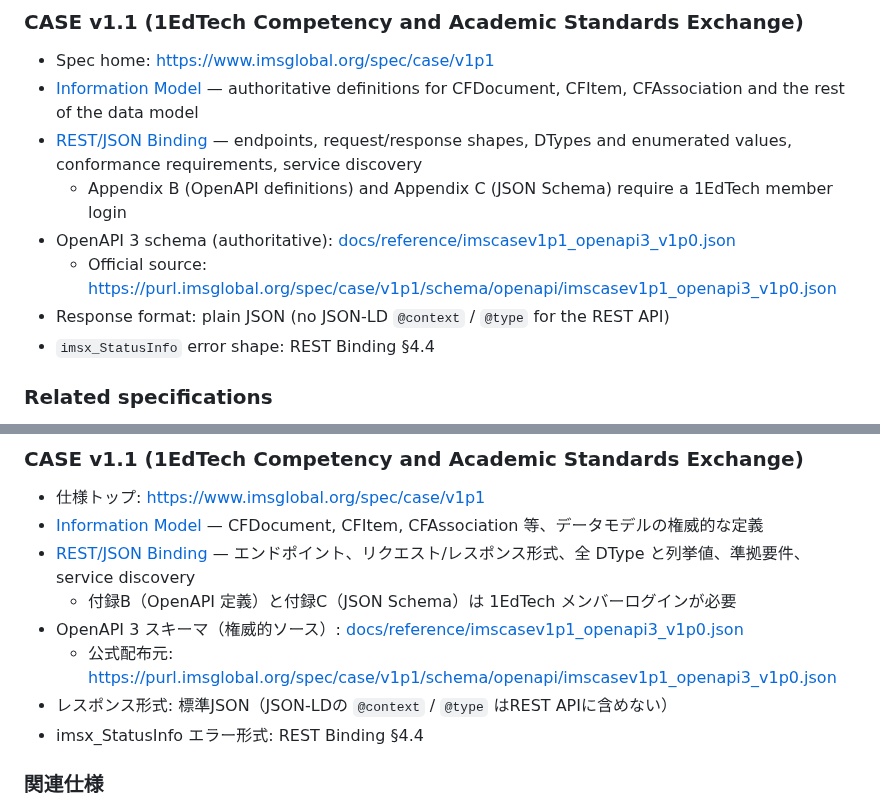
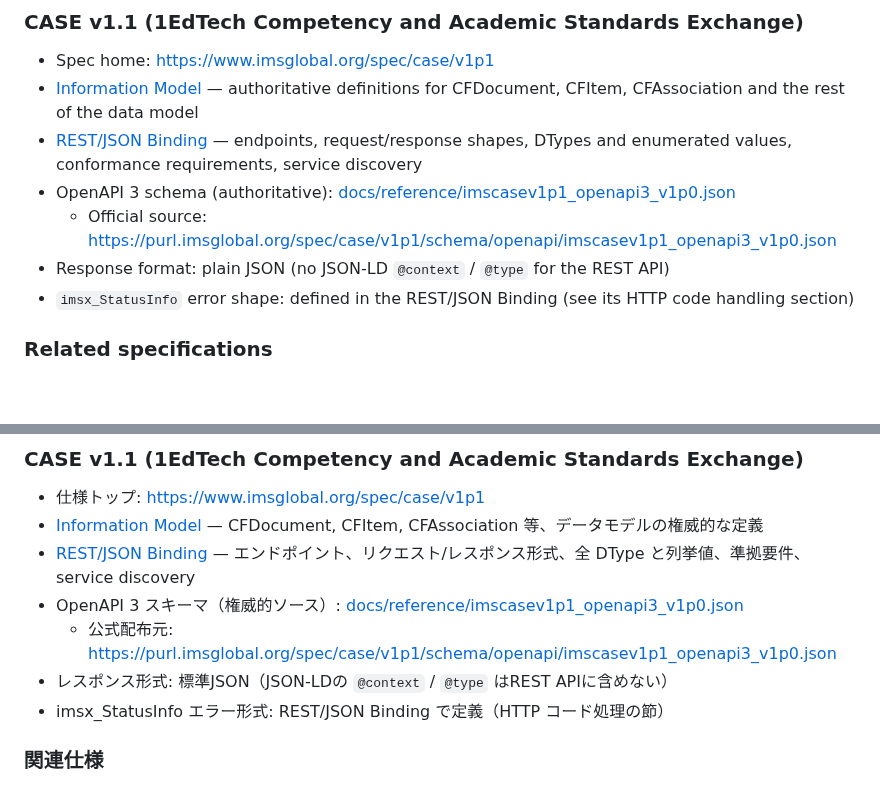
Before and after one commit to infosign/compeito, a Markdown page: docs/spec/architecture.md, 2 parts joined by grey strips. Drawn GitHub-style; blank space fills up the shorter version.

```diff
--- a/docs/spec/architecture.md
+++ b/docs/spec/architecture.md
@@ -61,11 +61,10 @@ These projects are designed to **interoperate via the CASE standard**. COMPEITO
   — authoritative definitions for CFDocument, CFItem, CFAssociation and the rest of the data model
 - [REST/JSON Binding](https://www.imsglobal.org/sites/default/files/spec/case/v1p1/rest_binding/caseservicev1p1_restbindv1p0.html)
   — endpoints, request/response shapes, DTypes and enumerated values, conformance requirements, service discovery
-  - Appendix B (OpenAPI definitions) and Appendix C (JSON Schema) require a 1EdTech member login
 - OpenAPI 3 schema (authoritative): [docs/reference/imscasev1p1_openapi3_v1p0.json](../reference/imscasev1p1_openapi3_v1p0.json)
   - Official source: https://purl.imsglobal.org/spec/case/v1p1/schema/openapi/imscasev1p1_openapi3_v1p0.json
 - Response format: plain JSON (no JSON-LD `@context` / `@type` for the REST API)
-- `imsx_StatusInfo` error shape: REST Binding §4.4
+- `imsx_StatusInfo` error shape: defined in the REST/JSON Binding (see its HTTP code handling section)
 
 ### Related specifications
 - Open Badges v3: https://www.imsglobal.org/spec/ob/v3p0
@@ -138,11 +137,10 @@ CLIは `DATABASE_URL`（環境変数または `.env` ファイル）で PostgreS
   — CFDocument, CFItem, CFAssociation 等、データモデルの権威的な定義
 - [REST/JSON Binding](https://www.imsglobal.org/sites/default/files/spec/case/v1p1/rest_binding/caseservicev1p1_restbindv1p0.html)
   — エンドポイント、リクエスト/レスポンス形式、全 DType と列挙値、準拠要件、service discovery
-  - 付録B（OpenAPI 定義）と付録C（JSON Schema）は 1EdTech メンバーログインが必要
 - OpenAPI 3 スキーマ（権威的ソース）: [docs/reference/imscasev1p1_openapi3_v1p0.json](../reference/imscasev1p1_openapi3_v1p0.json)
   - 公式配布元: https://purl.imsglobal.org/spec/case/v1p1/schema/openapi/imscasev1p1_openapi3_v1p0.json
 - レスポンス形式: 標準JSON（JSON-LDの `@context` / `@type` はREST APIに含めない）
-- imsx_StatusInfo エラー形式: REST Binding §4.4
+- imsx_StatusInfo エラー形式: REST/JSON Binding で定義（HTTP コード処理の節）
 
 ### 関連仕様
 - Open Badges v3: https://www.imsglobal.org/spec/ob/v3p0
```
Also changed, not shown: THIRD_PARTY_NOTICES.md (+10 -8 lines).
